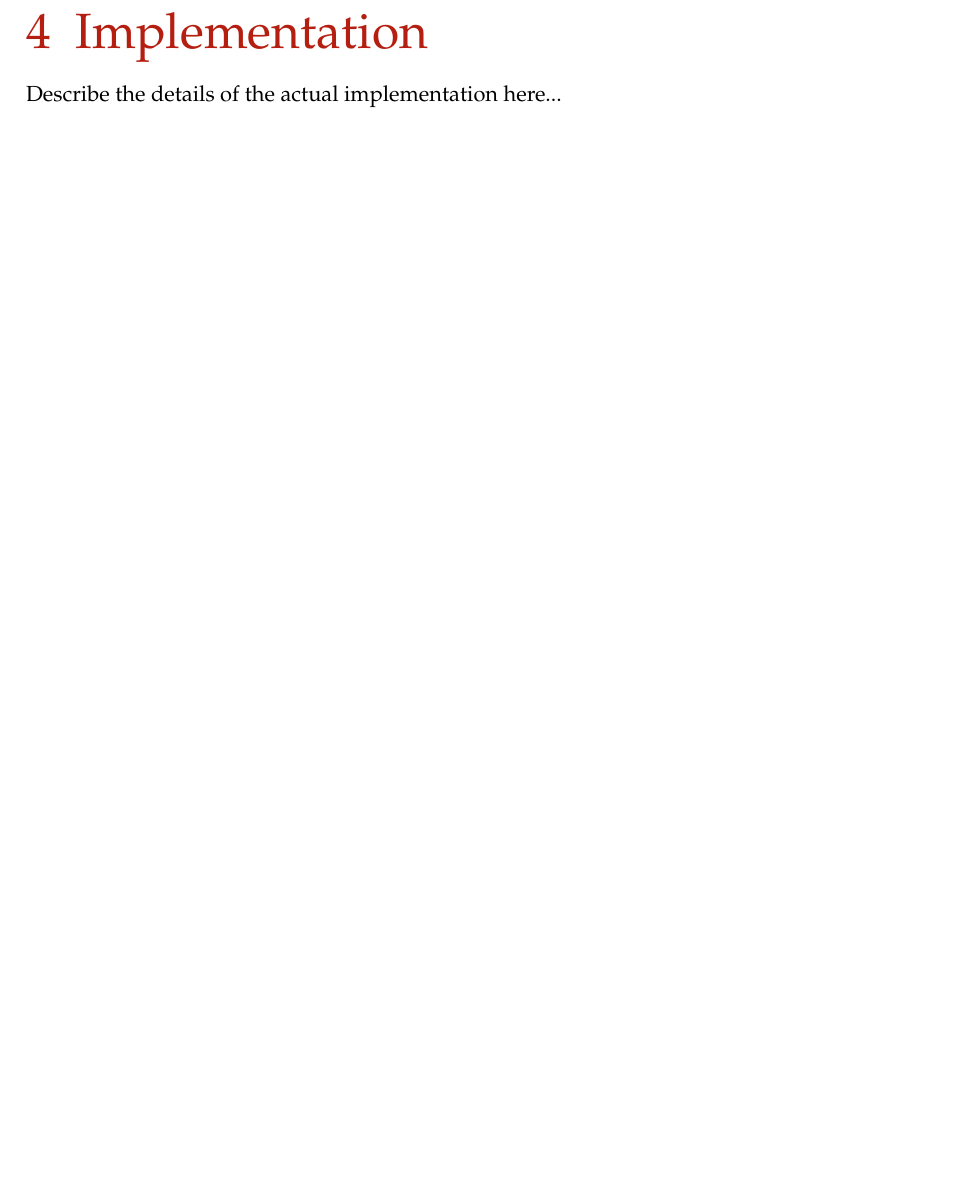
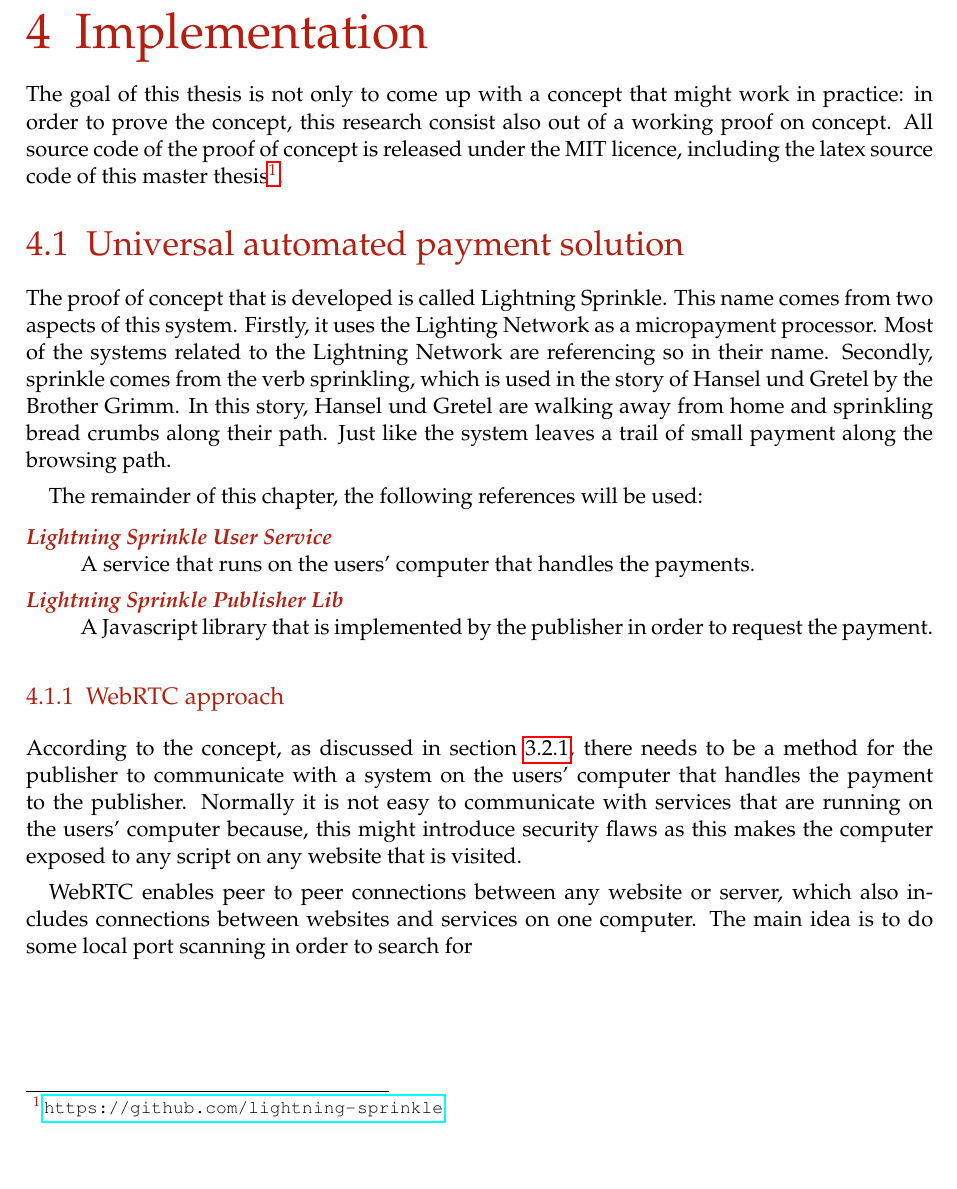
Before and after one commit to lightning-sprinkle/master-thesis, a LaTeX thesis (thesis/main.tex, which reads thesis/content/04_implementation.tex): part of page 27 of 41, cut so that both start at the same text. Compiled offline with pdfLaTeX.

Commit message:
Introduction Universal automated paymetns solution

```diff
--- a/thesis/content/04_implementation.tex
+++ b/thesis/content/04_implementation.tex
@@ -1,4 +1,21 @@
 \chapter{Implementation}
 \label{cha:implementation}
 
-Describe the details of the actual implementation here...
+The goal of this thesis is not only to come up with a concept that might work in practice: in order to prove the concept, this research consist also out of a working proof on concept. All source code of the proof of concept is released under the MIT licence, including the latex source code of this master thesis\footnote{\url{https://github.com/lightning-sprinkle}}.
+
+\section{Universal automated payment solution}
+The proof of concept that is developed is called Lightning Sprinkle. This name comes from two aspects of this system. Firstly, it uses the Lighting Network as a micropayment processor. Most of the systems related to the Lightning Network are referencing so in their name. Secondly, sprinkle comes from the verb sprinkling, which is used in the story of Hansel und Gretel by the Brother Grimm. In this story, Hansel und Gretel are walking away from home and sprinkling bread crumbs along their path. Just like the system leaves a trail of small payment along the browsing path.
+
+The remainder of this chapter, the following references will be used:
+
+\begin{description}
+  \item[Lightning Sprinkle User Service] \hfill \\ A service that runs on the users' computer that handles the payments.
+  \item[Lightning Sprinkle Publisher Lib] \hfill \\ A Javascript library that is implemented by the publisher in order to request the payment.
+\end{description}
+
+
+
+\subsection{WebRTC approach}
+According to the concept, as discussed in section \ref{sec:webrtc}, there needs to be a method for the publisher to communicate with a system on the users' computer that handles the payment to the publisher. Normally it is not easy to communicate with services that are running on the users' computer because, this might introduce security flaws as this makes the computer exposed to any script on any website that is visited.
+
+WebRTC enables peer to peer connections between any website or server, which also includes connections between websites and services on one computer. The main idea is to do some local port scanning in order to search for
```
Also changed, not shown: thesis/content/03_concept_and_design.tex (+1 -1 lines), thesis/main.pdf.
